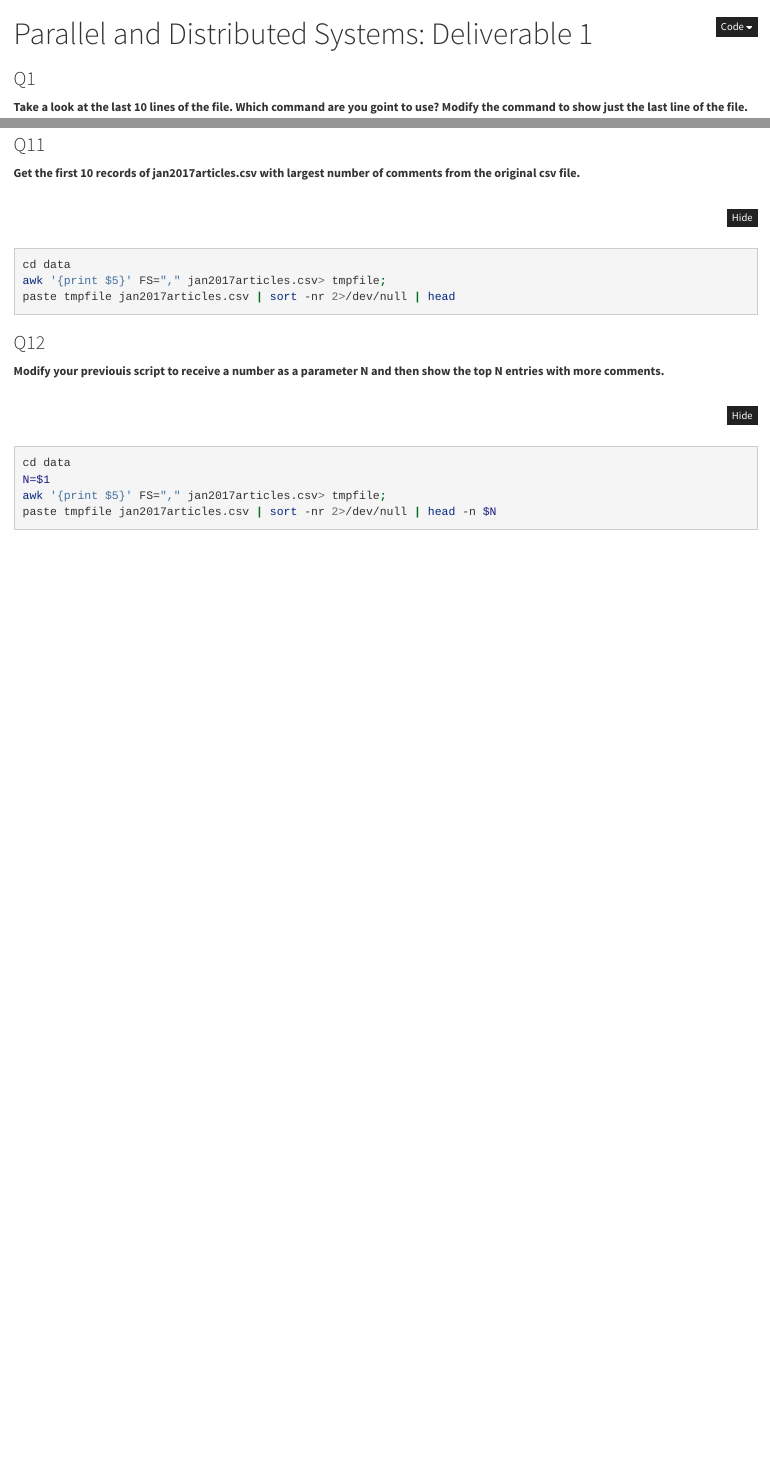
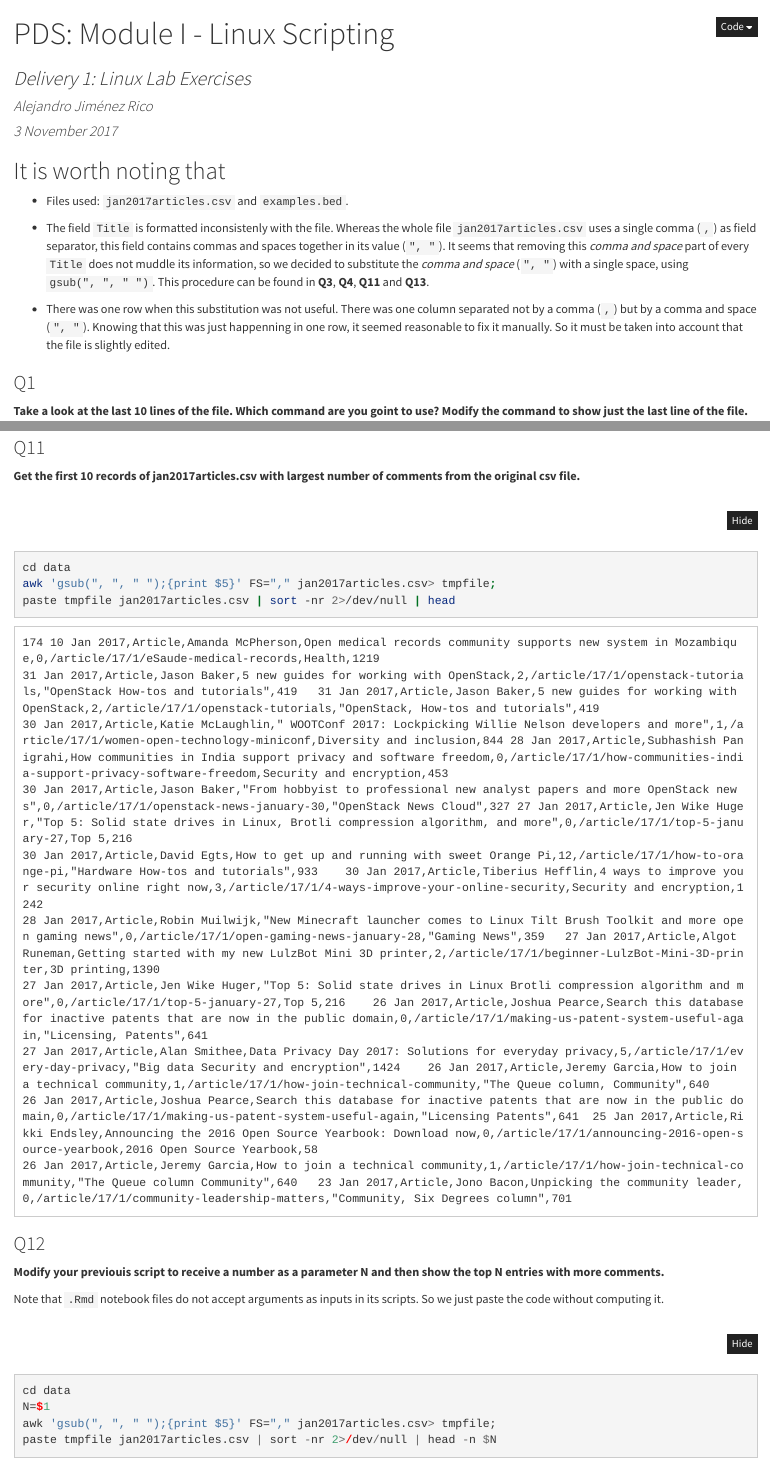
Before and after one commit to aljrico/distributed-systems, an R Markdown document (deriverable-1.Rmd): the page in a window 1100 px wide, from its top, and a second part further down, joined at a grey line. The pictures show the output file deriverable-1.nb.html that the author committed with the source, opened offline; long lines of code are wrapped.

Commit message:
finished delivery

````diff
--- a/deriverable-1.Rmd
+++ b/deriverable-1.Rmd
@@ -1,17 +1,27 @@
 ---
-title: 'Parallel and Distributed Systems: Deliverable 1'
+title: 'PDS: Module I - Linux Scripting'
+subtitle: 'Delivery 1: Linux Lab Exercises'
+author: "Alejandro Jiménez Rico"
+date: "3 November 2017"
 output:
+  pdf_document:
+    toc: no
   html_notebook:
     highlight: pygments
     theme: cosmo
-    toc: no
-  pdf_document:
     toc: no
   html_document:
     df_print: paged
     toc: no
 ---
 
+## It is worth noting that
+
+* Files used: `jan2017articles.csv` and `examples.bed`.
+
+* The field `Title` is formatted inconsistenly with the file. Whereas the whole file `jan2017articles.csv` uses a single comma (`,`) as field separator, this field contains commas and spaces together in its value (`", "`). It seems that removing this *comma and space* part of every `Title` does not muddle its information, so we decided to substitute the *comma and space* (`", "`) with a single space, using `gsub(", ", " ")`. This procedure can be found in **Q3**, **Q4**, **Q11** and **Q13**.
+
+* There was one row when this substitution was not useful. There was one column separated not by a comma (`,`) but by a comma and space (`", "`). Knowing that this was just happenning in one row, it seemed reasonable to fix it manually. So it must be taken into account that the file is slightly edited.
 
 ### Q1
 **Take a look at the last 10 lines of the file. Which command  are you goint to use? Modify the command to show just the last  line of the file.**
@@ -109,16 +118,18 @@ paste tmpfile example.bed | sort -nr 2>/dev/null | awk '{if ($2 == "chr1") print
 
 ```{bash}
 cd data
-awk '{print $5}' FS="," jan2017articles.csv> tmpfile;
+awk 'gsub(", ", " ");{print $5}' FS="," jan2017articles.csv> tmpfile;
 paste tmpfile jan2017articles.csv | sort -nr 2>/dev/null | head
 ```
 
 ### Q12
 **Modify your previouis script to receive a number as a parameter N and then show the top N entries with more comments.**
-```{bash}
+
+Note that `.Rmd` notebook files do not accept arguments as inputs in its scripts. So we just paste the code without computing it.
+```{bash, eval=FALSE}
 cd data
 N=$1
-awk '{print $5}' FS="," jan2017articles.csv> tmpfile;
+awk 'gsub(", ", " ");{print $5}' FS="," jan2017articles.csv> tmpfile;
 paste tmpfile jan2017articles.csv | sort -nr 2>/dev/null | head -n $N
 ```
 
````
Also changed, not shown: deriverable-1.html (added), deriverable-1.nb.html, deriverable-1.pdf (added), deriverable-1.Rmd (3 more changed lines).
